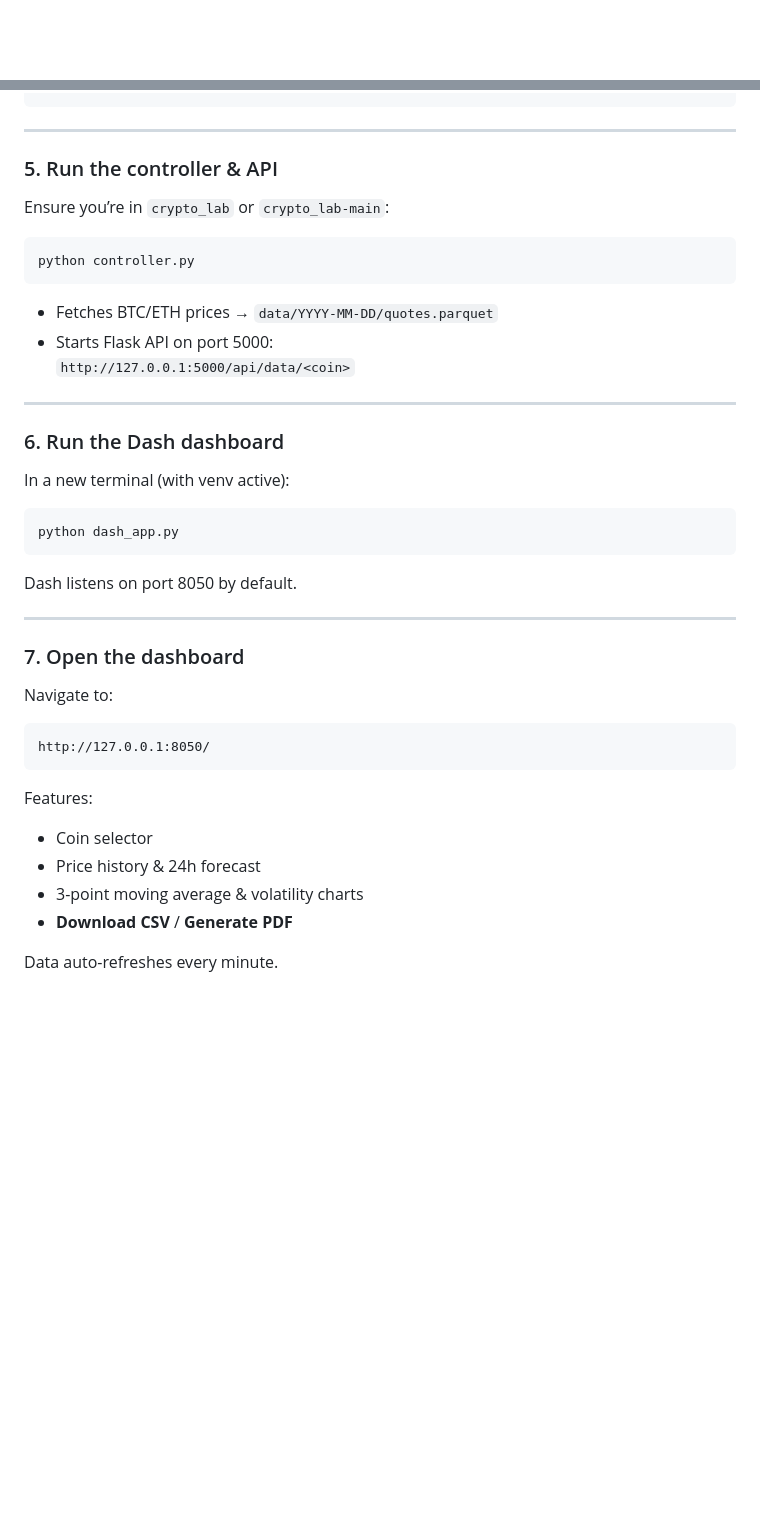
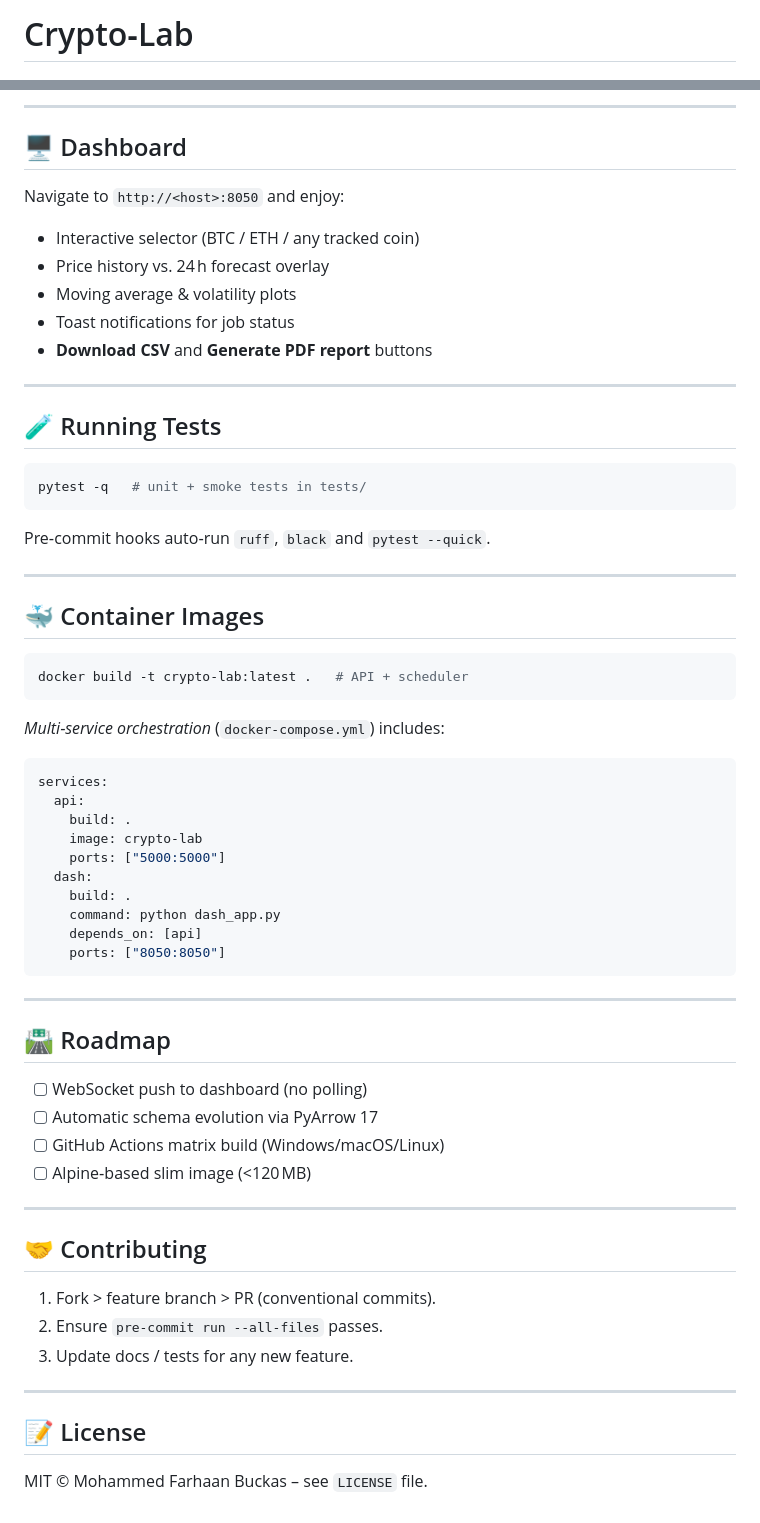
Before and after one commit to MrMoneyDeveloper/crypto_lab, a Markdown page: README.md, 2 parts joined by grey strips. GitHub-like rendering; blank space fills up the shorter version.

````diff
--- a/README.md
+++ b/README.md
@@ -1 +1,2 @@
+# Crypto‑Lab
 
@@ -125,46 +211,67 @@ REFRESH_INTERVAL=60
+---
+
+## 🖥️ Dashboard
+
+Navigate to `http://<host>:8050` and enjoy:
+
+* Interactive selector (BTC / ETH / any tracked coin)
+* Price history vs. 24 h forecast overlay
+* Moving average & volatility plots
+* Toast notifications for job status
+* **Download CSV** and **Generate PDF report** buttons
+
+---
+
+## 🧪 Running Tests
+
+```bash
+pytest -q   # unit + smoke tests in tests/
+```
+
+Pre‑commit hooks auto‑run `ruff`, `black` and `pytest --quick`.
+
+---
+
+## 🐳 Container Images
+
+```bash
+docker build -t crypto-lab:latest .   # API + scheduler
+```
+
+*Multi‑service orchestration* (`docker-compose.yml`) includes:
+
+```yaml
+services:
+  api:
+    build: .
+    image: crypto-lab
+    ports: ["5000:5000"]
+  dash:
+    build: .
+    command: python dash_app.py
+    depends_on: [api]
+    ports: ["8050:8050"]
 ```
 
 ---
 
-### 5. Run the controller & API
+## 🛣 Roadmap
 
-Ensure you’re in `crypto_lab` or `crypto_lab-main`:
-
-```powershell
-python controller.py
-```
-
-- Fetches BTC/ETH prices → `data/YYYY-MM-DD/quotes.parquet`
-- Starts Flask API on port 5000:
-  `http://127.0.0.1:5000/api/data/<coin>`
+* [ ] WebSocket push to dashboard (no polling)
+* [ ] Automatic schema evolution via PyArrow 17
+* [ ] GitHub Actions matrix build (Windows/macOS/Linux)
+* [ ] Alpine‑based slim image (<120 MB)
 
 ---
 
-### 6. Run the Dash dashboard
+## 🤝 Contributing
 
-In a new terminal (with venv active):
-
-```powershell
-python dash_app.py
-```
-
-Dash listens on port 8050 by default.
+1. Fork > feature branch > PR (conventional commits).
+2. Ensure `pre‑commit run --all-files` passes.
+3. Update docs / tests for any new feature.
 
 ---
 
-### 7. Open the dashboard
+## 📝 License
 
-Navigate to:
-
-```
-http://127.0.0.1:8050/
-```
-
-Features:
-
-- Coin selector
-- Price history & 24h forecast
-- 3-point moving average & volatility charts
-- **Download CSV** / **Generate PDF**
-
-Data auto-refreshes every minute.
+MIT © Mohammed Farhaan Buckas – see `LICENSE` file.
````
Also changed, not shown: other parts of README.md (+118 -33 lines).
